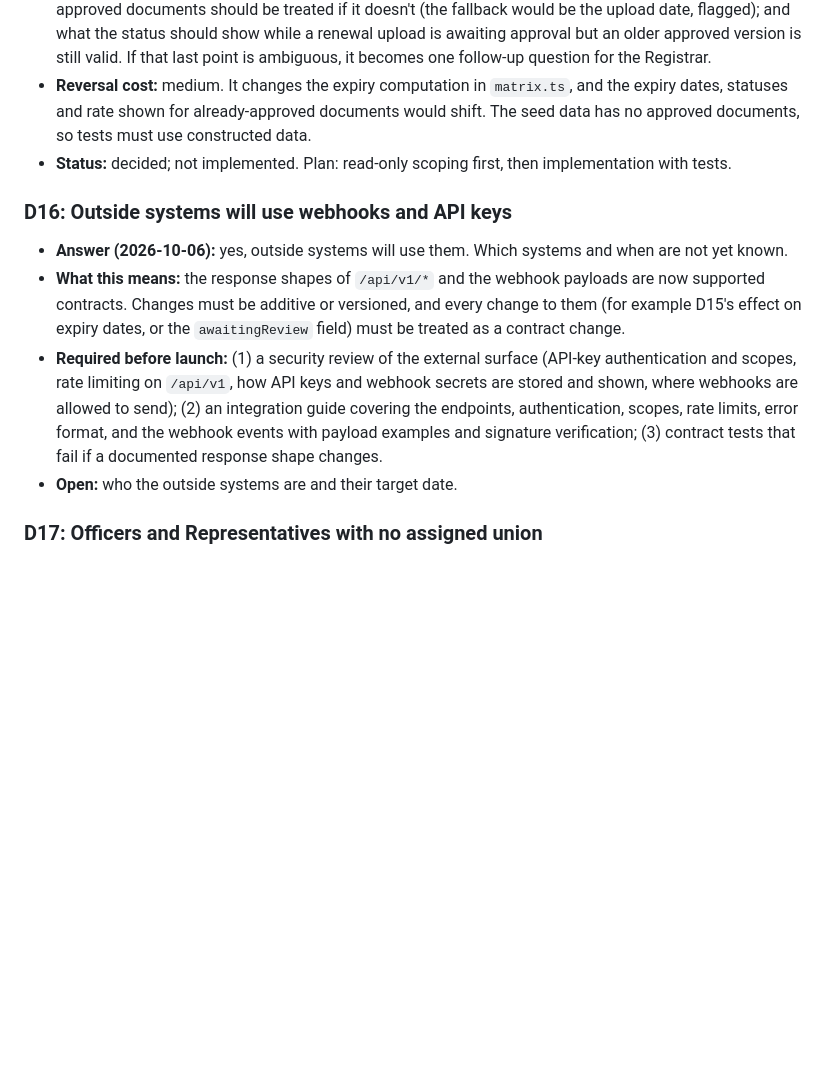
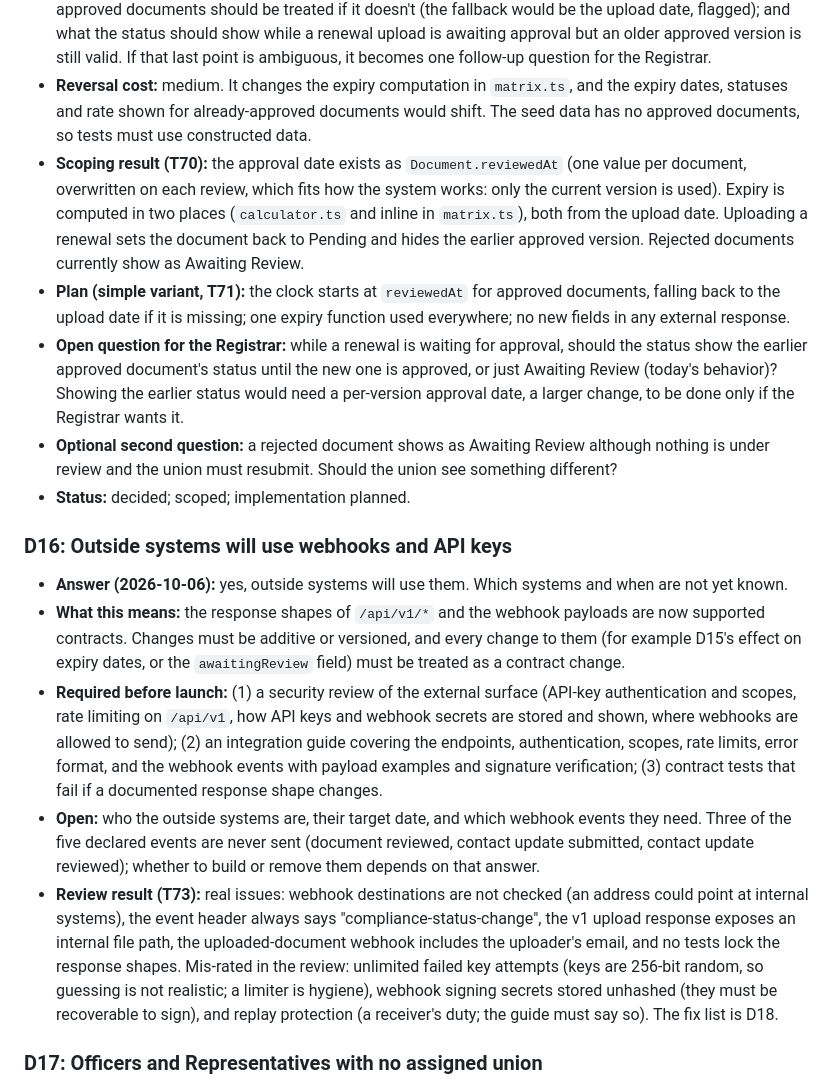
Before and after one commit to ierms2026/png-trade-union-register, a Markdown page: docs/decisions-and-defaults.md, the part around the change printed below. Drawn GitHub-style; blank space fills up the shorter version.

```diff
--- a/docs/decisions-and-defaults.md
+++ b/docs/decisions-and-defaults.md
@@ -113,13 +114,18 @@ OPEN item below is either answered, re-defaulted with a new date, or escalated.
 - **Interim default (done in T50):** documents awaiting review have no expiry date and trigger no renewal notices.
 - **To find out before coding (scoping task):** whether the system records a reliable approval date; how already-approved documents should be treated if it doesn't (the fallback would be the upload date, flagged); and what the status should show while a renewal upload is awaiting approval but an older approved version is still valid. If that last point is ambiguous, it becomes one follow-up question for the Registrar.
 - **Reversal cost:** medium. It changes the expiry computation in `matrix.ts`, and the expiry dates, statuses and rate shown for already-approved documents would shift. The seed data has no approved documents, so tests must use constructed data.
-- **Status:** decided; not implemented. Plan: read-only scoping first, then implementation with tests.
+- **Scoping result (T70):** the approval date exists as `Document.reviewedAt` (one value per document, overwritten on each review, which fits how the system works: only the current version is used). Expiry is computed in two places (`calculator.ts` and inline in `matrix.ts`), both from the upload date. Uploading a renewal sets the document back to Pending and hides the earlier approved version. Rejected documents currently show as Awaiting Review.
+- **Plan (simple variant, T71):** the clock starts at `reviewedAt` for approved documents, falling back to the upload date if it is missing; one expiry function used everywhere; no new fields in any external response.
+- **Open question for the Registrar:** while a renewal is waiting for approval, should the status show the earlier approved document's status until the new one is approved, or just Awaiting Review (today's behavior)? Showing the earlier status would need a per-version approval date, a larger change, to be done only if the Registrar wants it.
+- **Optional second question:** a rejected document shows as Awaiting Review although nothing is under review and the union must resubmit. Should the union see something different?
+- **Status:** decided; scoped; implementation planned.
 
 ### D16: Outside systems will use webhooks and API keys
 - **Answer (2026-10-06):** yes, outside systems will use them. Which systems and when are not yet known.
 - **What this means:** the response shapes of `/api/v1/*` and the webhook payloads are now supported contracts. Changes must be additive or versioned, and every change to them (for example D15's effect on expiry dates, or the `awaitingReview` field) must be treated as a contract change.
 - **Required before launch:** (1) a security review of the external surface (API-key authentication and scopes, rate limiting on `/api/v1`, how API keys and webhook secrets are stored and shown, where webhooks are allowed to send); (2) an integration guide covering the endpoints, authentication, scopes, rate limits, error format, and the webhook events with payload examples and signature verification; (3) contract tests that fail if a documented response shape changes.
-- **Open:** who the outside systems are and their target date.
+- **Open:** who the outside systems are, their target date, and which webhook events they need. Three of the five declared events are never sent (document reviewed, contact update submitted, contact update reviewed); whether to build or remove them depends on that answer.
+- **Review result (T73):** real issues: webhook destinations are not checked (an address could point at internal systems), the event header always says "compliance-status-change", the v1 upload response exposes an internal file path, the uploaded-document webhook includes the uploader's email, and no tests lock the response shapes. Mis-rated in the review: unlimited failed key attempts (keys are 256-bit random, so guessing is not realistic; a limiter is hygiene), webhook signing secrets stored unhashed (they must be recoverable to sign), and replay protection (a receiver's duty; the guide must say so). The fix list is D18.
 
 ### D17: Officers and Representatives with no assigned union
 - **Finding (T60):** an Officer with no assigned union can currently export ALL unions and see document-type data for ALL unions, because the scoping code treats "no union" as "no restriction" (it fails open). The same pattern may exist elsewhere.
```
Also changed, not shown: other parts of docs/decisions-and-defaults.md (+19 -5 lines).
